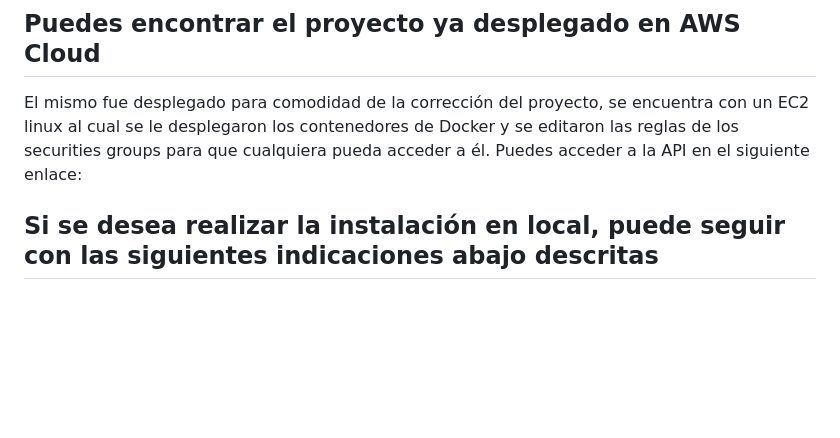
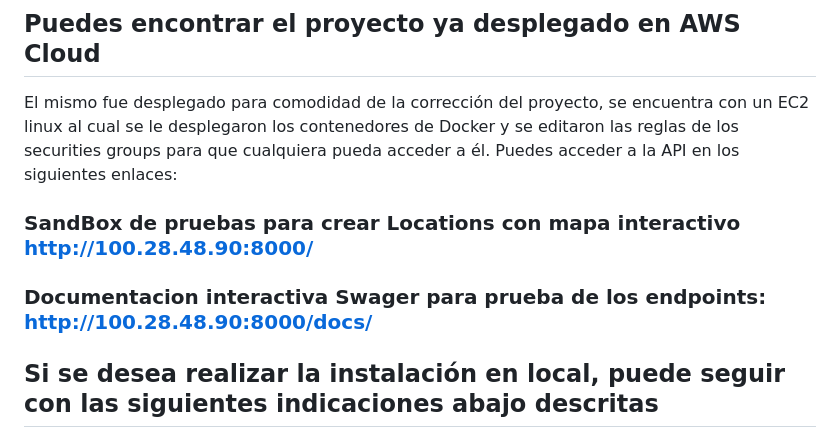
Before and after one commit to Ernesiunp1/locations_api, a Markdown page: README.md, the part around the change. Rendered like a GitHub page; blank space fills up the shorter version.

Commit message:
actualización de README.md

```diff
--- a/README.md
+++ b/README.md
@@ -9,7 +9,11 @@ El proyecto está dockerizado para facilitar el despliegue y el desarrollo.
 El mismo fue desplegado para comodidad
 de la corrección del proyecto, se encuentra con un EC2 linux al cual se le desplegaron los contenedores
 de Docker y se editaron las reglas de los securities groups para que cualquiera pueda acceder a él.
-Puedes acceder a la API en el siguiente enlace:
+Puedes acceder a la API en los siguientes enlaces:
+
+### SandBox de pruebas para crear Locations con mapa interactivo http://100.28.48.90:8000/
+
+### Documentacion interactiva Swager para prueba de los endpoints: http://100.28.48.90:8000/docs/
 
 
 ## Si se desea realizar la instalación en local, puede seguir con las siguientes indicaciones abajo descritas
```
